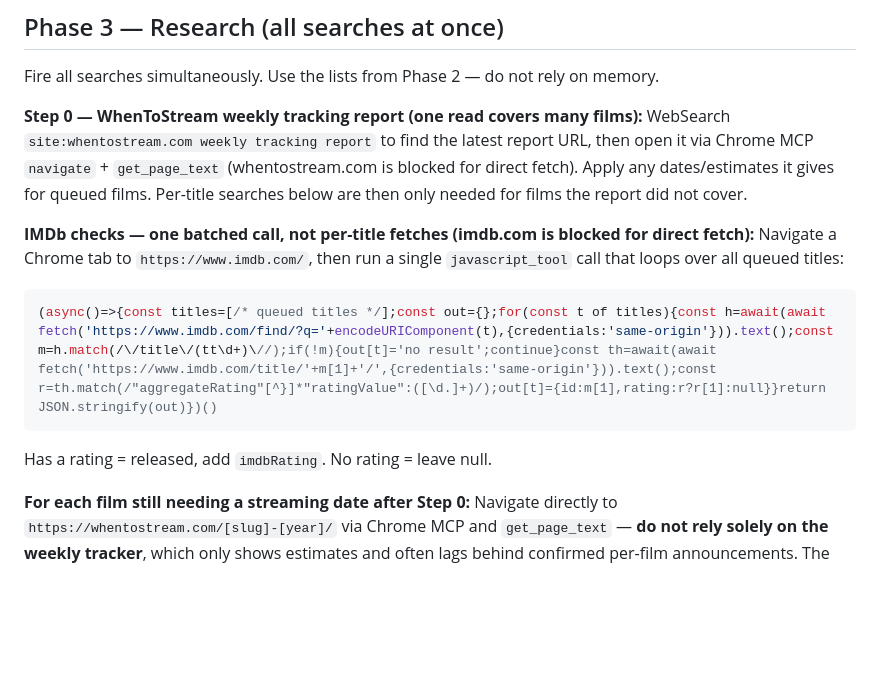
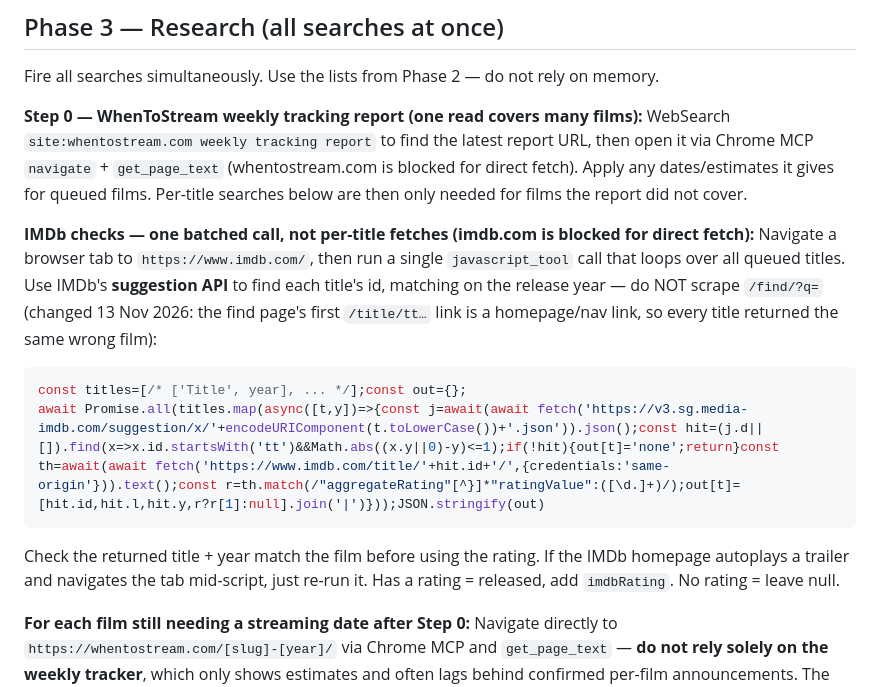
Before and after one commit to jplappage/dashboard, a Markdown page: REFRESH_INSTRUCTIONS.md, the part around the change. Rendered like a GitHub page; blank space fills up the shorter version.

Commit message:
update 13/11/2026 20:10:53.39

````diff
--- a/REFRESH_INSTRUCTIONS.md
+++ b/REFRESH_INSTRUCTIONS.md
@@ -99,10 +99,12 @@ Fire all searches simultaneously. Use the lists from Phase 2 — do not rely on
 WebSearch `site:whentostream.com weekly tracking report` to find the latest report URL, then open it via Chrome MCP `navigate` + `get_page_text` (whentostream.com is blocked for direct fetch). Apply any dates/estimates it gives for queued films. Per-title searches below are then only needed for films the report did not cover.
 
 **IMDb checks — one batched call, not per-title fetches (imdb.com is blocked for direct fetch):**
-Navigate a Chrome tab to `https://www.imdb.com/`, then run a single `javascript_tool` call that loops over all queued titles:
+Navigate a browser tab to `https://www.imdb.com/`, then run a single `javascript_tool` call that loops over all queued titles. Use IMDb's **suggestion API** to find each title's id, matching on the release year — do NOT scrape `/find/?q=` (changed 13 Nov 2026: the find page's first `/title/tt…` link is a homepage/nav link, so every title returned the same wrong film):
 ```js
-(async()=>{const titles=[/* queued titles */];const out={};for(const t of titles){const h=await(await fetch('https://www.imdb.com/find/?q='+encodeURIComponent(t),{credentials:'same-origin'})).text();const m=h.match(/\/title\/(tt\d+)\//);if(!m){out[t]='no result';continue}const th=await(await fetch('https://www.imdb.com/title/'+m[1]+'/',{credentials:'same-origin'})).text();const r=th.match(/"aggregateRating"[^}]*"ratingValue":([\d.]+)/);out[t]={id:m[1],rating:r?r[1]:null}}return JSON.stringify(out)})()
+const titles=[/* ['Title', year], ... */];const out={};
+await Promise.all(titles.map(async([t,y])=>{const j=await(await fetch('https://v3.sg.media-imdb.com/suggestion/x/'+encodeURIComponent(t.toLowerCase())+'.json')).json();const hit=(j.d||[]).find(x=>x.id.startsWith('tt')&&Math.abs((x.y||0)-y)<=1);if(!hit){out[t]='none';return}const th=await(await fetch('https://www.imdb.com/title/'+hit.id+'/',{credentials:'same-origin'})).text();const r=th.match(/"aggregateRating"[^}]*"ratingValue":([\d.]+)/);out[t]=[hit.id,hit.l,hit.y,r?r[1]:null].join('|')}));JSON.stringify(out)
 ```
+Check the returned title + year match the film before using the rating. If the IMDb homepage autoplays a trailer and navigates the tab mid-script, just re-run it.
 Has a rating = released, add `imdbRating`. No rating = leave null.
 
 **For each film still needing a streaming date after Step 0:**
````
